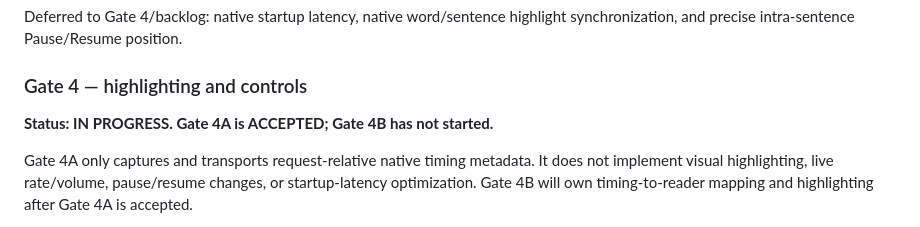
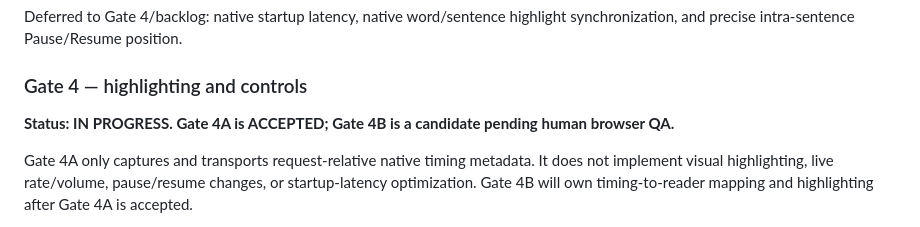
Before and after one commit to sguzman/edge-tts, a Markdown page: docs/WIN_NATURAL_V2_PLAN.md, the part around the change. Drawn GitHub-style.

Commit message:
Clarify Gate 4B pending QA status

```diff
--- a/docs/WIN_NATURAL_V2_PLAN.md
+++ b/docs/WIN_NATURAL_V2_PLAN.md
@@ -110,7 +110,7 @@ highlight synchronization, and precise intra-sentence Pause/Resume position.
 
 ### Gate 4 — highlighting and controls
 
-**Status: IN PROGRESS. Gate 4A is ACCEPTED; Gate 4B has not started.**
+**Status: IN PROGRESS. Gate 4A is ACCEPTED; Gate 4B is a candidate pending human browser QA.**
 
 Gate 4A only captures and transports request-relative native timing metadata.
 It does not implement visual highlighting, live rate/volume, pause/resume
```
Also changed, not shown: docs/win-natural/VERIFICATION.md (+1 -1 lines).
